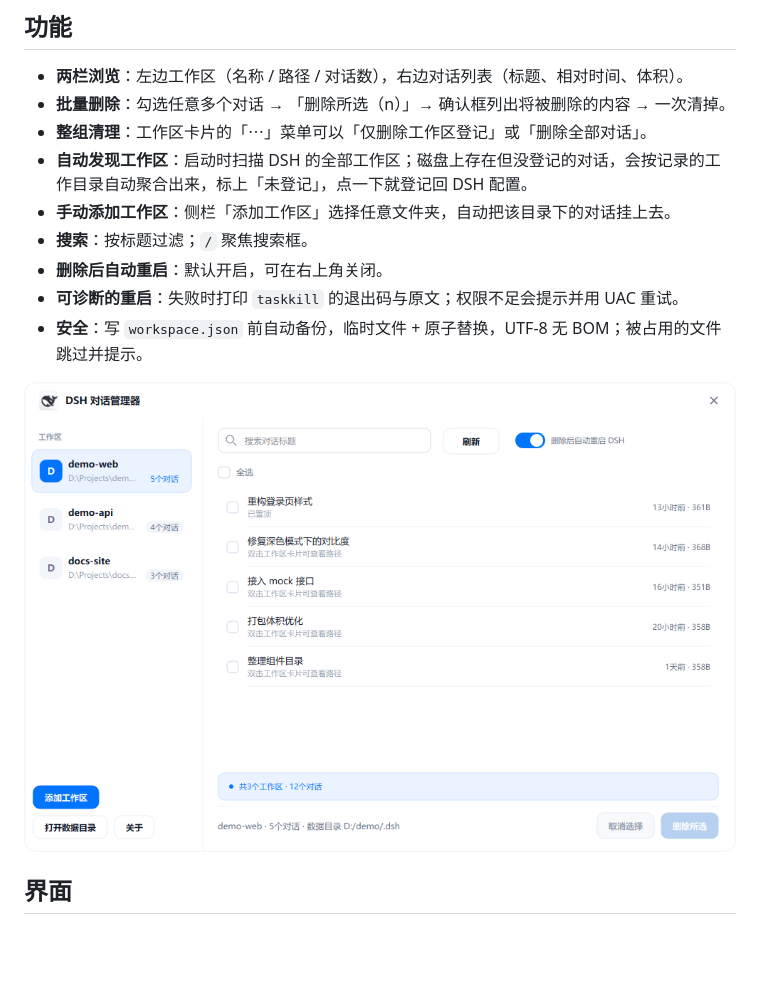
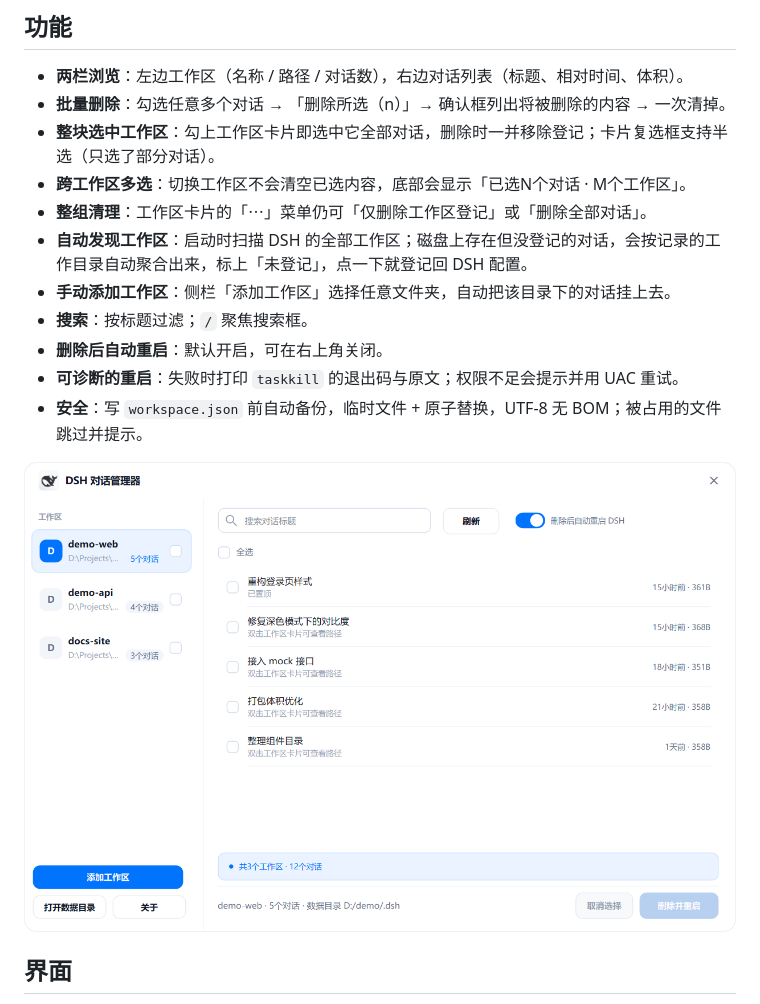
Before and after one commit to likou123/DSHManager, a Markdown page: README.md, the part around the change. Drawn GitHub-style; pictures changed too: screenshots/01-main.png; blank space fills up the shorter version.

```diff
--- a/README.md
+++ b/README.md
@@ -9,7 +9,9 @@ DeepSeek Harness（DSH）会把每个对话按工作区存在本地。用得久
 
 - **两栏浏览**：左边工作区（名称 / 路径 / 对话数），右边对话列表（标题、相对时间、体积）。
 - **批量删除**：勾选任意多个对话 → 「删除所选（n）」→ 确认框列出将被删除的内容 → 一次清掉。
-- **整组清理**：工作区卡片的「⋯」菜单可以「仅删除工作区登记」或「删除全部对话」。
+- **整块选中工作区**：勾上工作区卡片即选中它全部对话，删除时一并移除登记；卡片复选框支持半选（只选了部分对话）。
+- **跨工作区多选**：切换工作区不会清空已选内容，底部会显示「已选N个对话 · M个工作区」。
+- **整组清理**：工作区卡片的「⋯」菜单仍可「仅删除工作区登记」或「删除全部对话」。
 - **自动发现工作区**：启动时扫描 DSH 的全部工作区；磁盘上存在但没登记的对话，会按记录的工作目录自动聚合出来，标上「未登记」，点一下就登记回 DSH 配置。
 - **手动添加工作区**：侧栏「添加工作区」选择任意文件夹，自动把该目录下的对话挂上去。
 - **搜索**：按标题过滤；`/` 聚焦搜索框。
```
Also changed, not shown: CHANGELOG.md (+11 -0 lines), screenshots/02-selected.png, screenshots/03-confirm.png, screenshots/04-progress.png, 3 other files.
